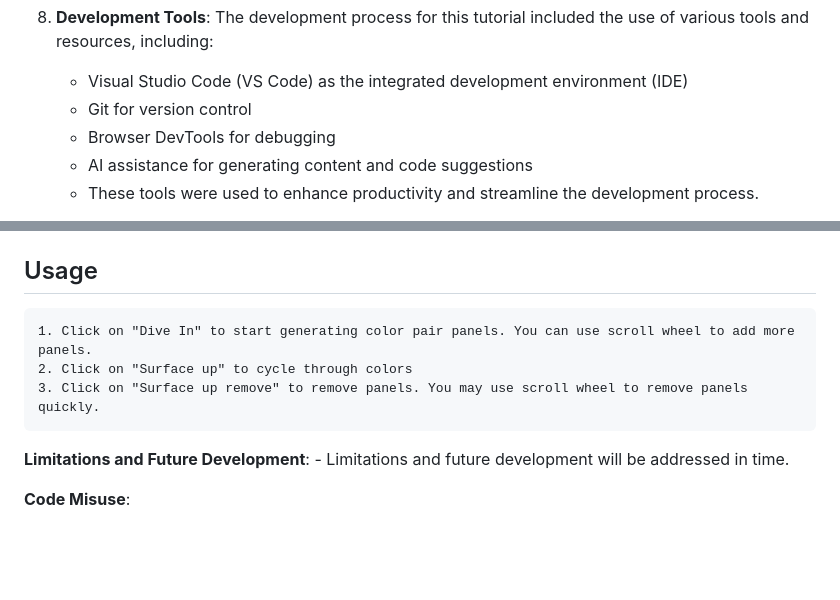
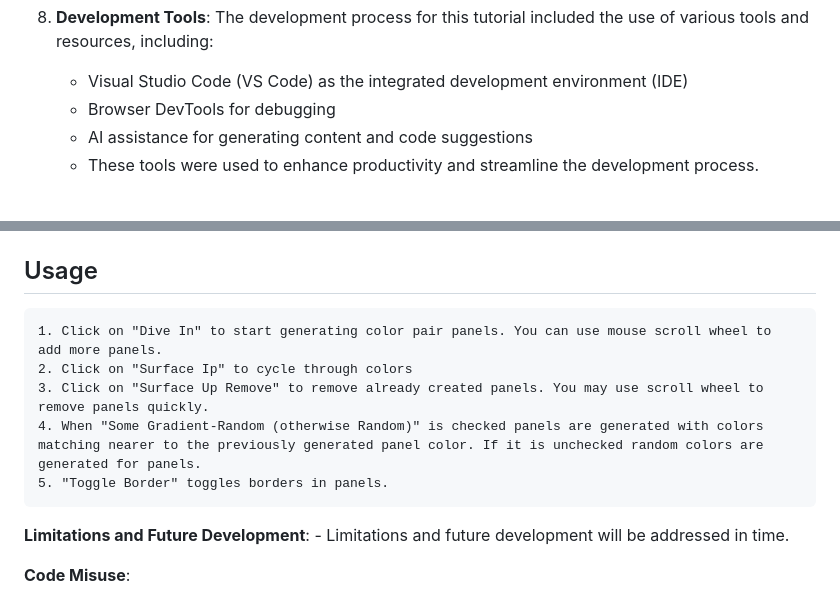
Before and after one commit to ManjilJ/FidgetColorsDev, a Markdown page: README.md, 2 parts joined by grey strips. Drawn GitHub-style; blank space fills up the shorter version.

```diff
--- a/README.md
+++ b/README.md
@@ -28,7 +28,6 @@ You can find the project repository here: [FidgetColorsDevRepository](https://gi
 
 8. **Development Tools**: The development process for this tutorial included the use of various tools and resources, including:
    - Visual Studio Code (VS Code) as the integrated development environment (IDE)
-   - Git for version control
    - Browser DevTools for debugging
    - AI assistance for generating content and code suggestions
    - These tools were used to enhance productivity and streamline the development process.
@@ -49,9 +48,11 @@ To use this project, follow these steps:
 2. Run the project with `npm start`.
 
 ## Usage
-    1. Click on "Dive In" to start generating color pair panels. You can use scroll wheel to add more panels.
-    2. Click on "Surface up" to cycle through colors
-    3. Click on "Surface up remove" to remove panels. You may use scroll wheel to remove panels quickly.
+    1. Click on "Dive In" to start generating color pair panels. You can use mouse scroll wheel to add more panels.
+    2. Click on "Surface Ip" to cycle through colors
+    3. Click on "Surface Up Remove" to remove already created panels. You may use scroll wheel to remove panels quickly.
+    4. When "Some Gradient-Random (otherwise Random)" is checked panels are generated with colors matching nearer to the previously generated panel color. If it is unchecked random colors are generated for panels.
+    5. "Toggle Border" toggles borders in panels.
 
    **Limitations and Future Development**:
      - Limitations and future development will be addressed in time.
```
